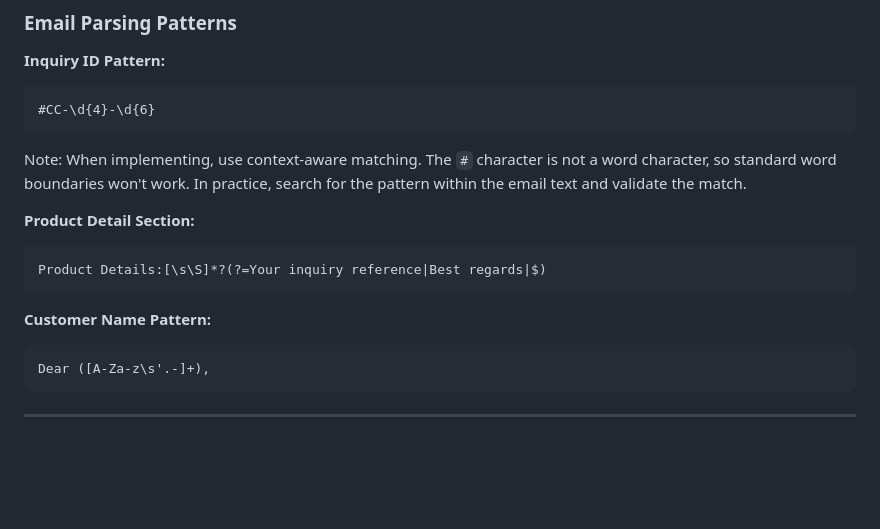
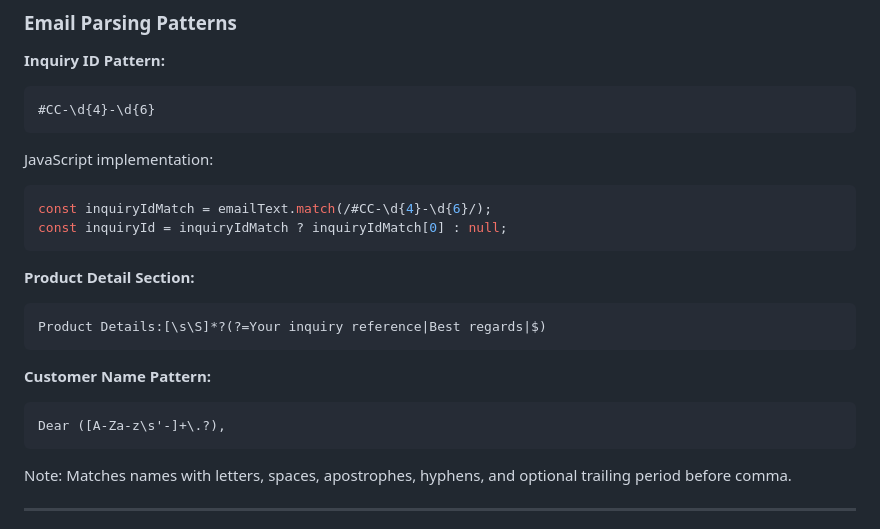
Before and after one commit to beefficient/My-Shirt-Homepage, a Markdown page: docs/companycasuals-integration.md, the part around the change. Rendered like a GitHub page; blank space fills up the shorter version.

Commit message:
Add implementation examples for regex patterns
Co-authored-by: beefficient <245280547+beefficient@users.noreply.github.com>

````diff
--- a/docs/companycasuals-integration.md
+++ b/docs/companycasuals-integration.md
@@ -429,7 +429,11 @@ www.companycasuals.com
 ```regex
 #CC-\d{4}-\d{6}
 ```
-Note: When implementing, use context-aware matching. The `#` character is not a word character, so standard word boundaries won't work. In practice, search for the pattern within the email text and validate the match.
+JavaScript implementation:
+```javascript
+const inquiryIdMatch = emailText.match(/#CC-\d{4}-\d{6}/);
+const inquiryId = inquiryIdMatch ? inquiryIdMatch[0] : null;
+```
 
 **Product Detail Section:**
 ```regex
@@ -438,8 +442,9 @@ Product Details:[\s\S]*?(?=Your inquiry reference|Best regards|$)
 
 **Customer Name Pattern:**
 ```regex
-Dear ([A-Za-z\s'.-]+),
+Dear ([A-Za-z\s'-]+\.?),
 ```
+Note: Matches names with letters, spaces, apostrophes, hyphens, and optional trailing period before comma.
 
 ---
 
````
